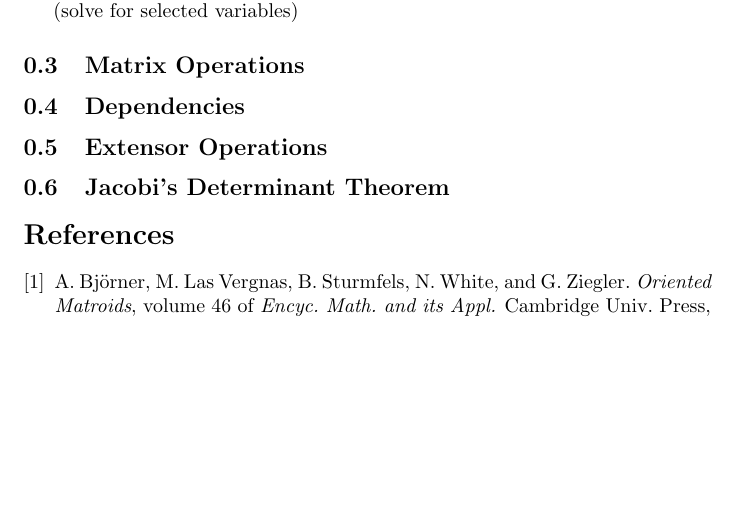
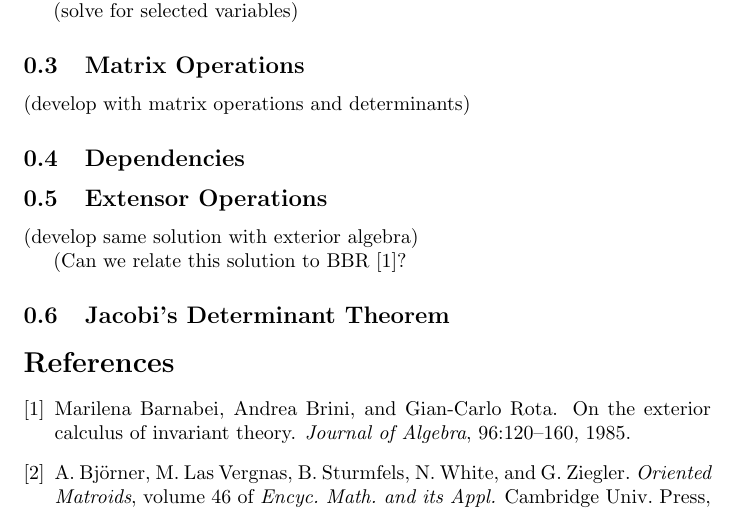
Before and after one commit to chaikens/MathOfElec, a LaTeX document (drafts/math/solve1.tex): part of the page, cut so that both start at the same text, the shorter picture padded with empty space. Compiled offline with pdfLaTeX.

Commit message:
to do in solve1: relate to BBRota exterior calculus

```diff
--- a/drafts/math/solve1.tex
+++ b/drafts/math/solve1.tex
@@ -18,8 +18,17 @@
 (solve for selected variables)
 
 \subsection{Matrix Operations}
+
+(develop with matrix operations and determinants)
+
 \subsection{Dependencies}
 \subsection{Extensor Operations}
+
+(develop same solution with exterior algebra)
+
+(Can we relate this solution to BBR \cite{exteriorCalc}?
+
+
 \subsection{Jacobi's Determinant Theorem}
 
 \bibliography{../../bib/MathOfElec}{}
```
